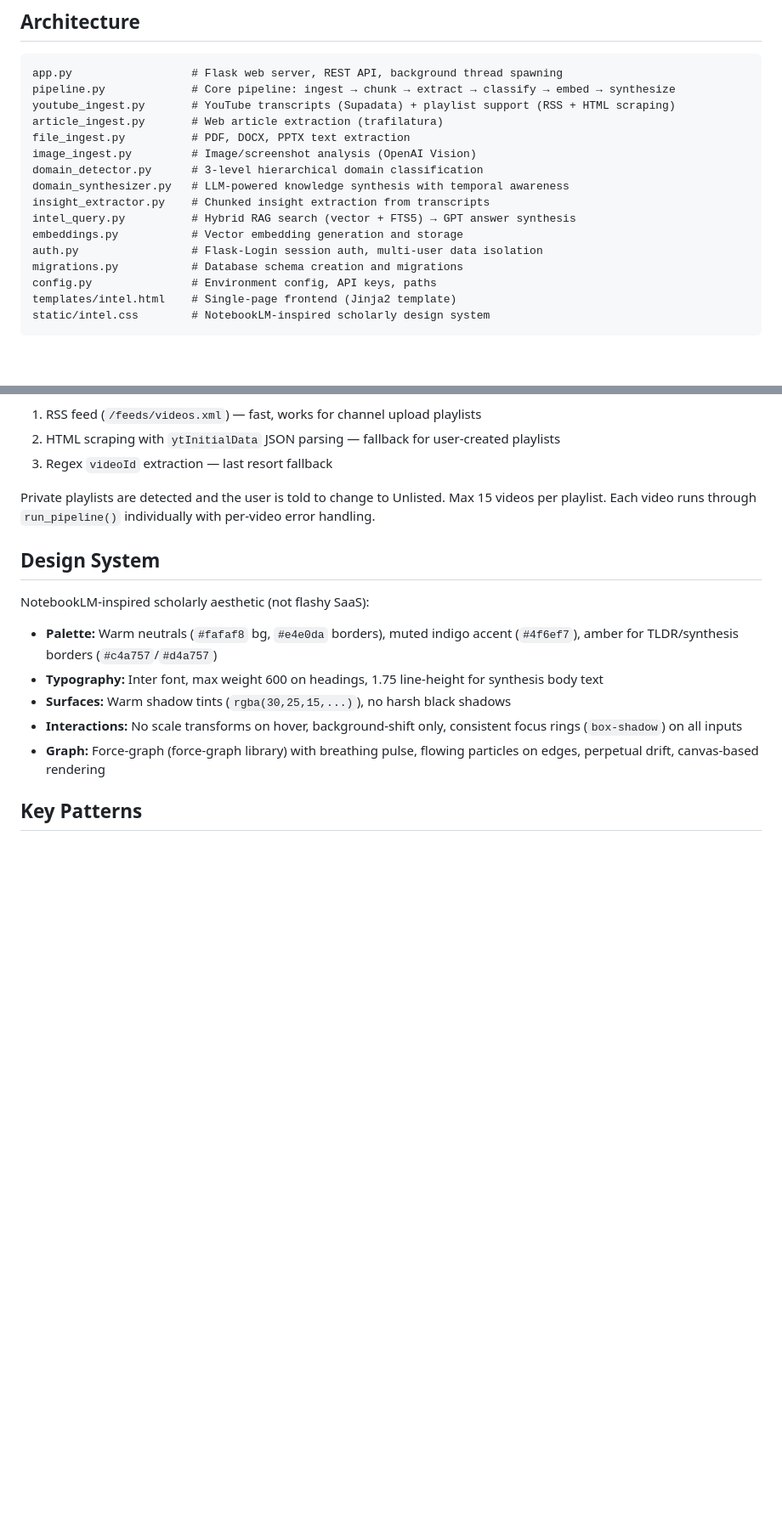
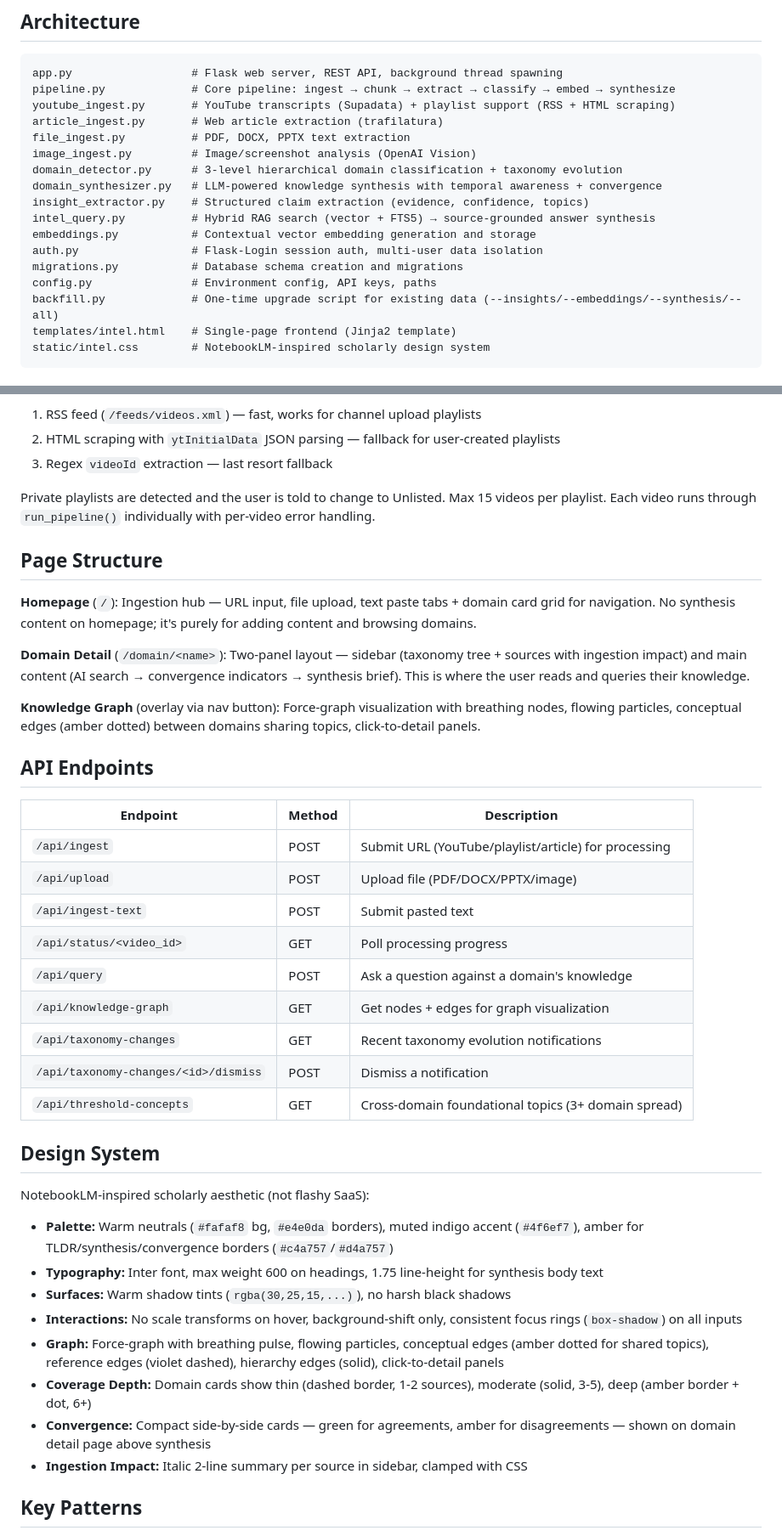
Before and after one commit to amangarg2310/amangarg2310.github.io, a Markdown page: intel-engine/CLAUDE.md, 2 parts joined by grey strips. Shown at 85% size. Rendered like a GitHub page; blank space fills up the shorter version.

````diff
--- a/intel-engine/CLAUDE.md
+++ b/intel-engine/CLAUDE.md
@@ -24,14 +24,15 @@ youtube_ingest.py       # YouTube transcripts (Supadata) + playlist support (RSS
 article_ingest.py       # Web article extraction (trafilatura)
 file_ingest.py          # PDF, DOCX, PPTX text extraction
 image_ingest.py         # Image/screenshot analysis (OpenAI Vision)
-domain_detector.py      # 3-level hierarchical domain classification
-domain_synthesizer.py   # LLM-powered knowledge synthesis with temporal awareness
-insight_extractor.py    # Chunked insight extraction from transcripts
-intel_query.py          # Hybrid RAG search (vector + FTS5) → GPT answer synthesis
-embeddings.py           # Vector embedding generation and storage
+domain_detector.py      # 3-level hierarchical domain classification + taxonomy evolution
+domain_synthesizer.py   # LLM-powered knowledge synthesis with temporal awareness + convergence
+insight_extractor.py    # Structured claim extraction (evidence, confidence, topics)
+intel_query.py          # Hybrid RAG search (vector + FTS5) → source-grounded answer synthesis
+embeddings.py           # Contextual vector embedding generation and storage
 auth.py                 # Flask-Login session auth, multi-user data isolation
 migrations.py           # Database schema creation and migrations
 config.py               # Environment config, API keys, paths
+backfill.py             # One-time upgrade script for existing data (--insights/--embeddings/--synthesis/--all)
 templates/intel.html    # Single-page frontend (Jinja2 template)
 static/intel.css        # NotebookLM-inspired scholarly design system
 ```
@@ -82,15 +83,40 @@ YouTube playlists use two strategies (in order):
 
 Private playlists are detected and the user is told to change to Unlisted. Max 15 videos per playlist. Each video runs through `run_pipeline()` individually with per-video error handling.
 
+## Page Structure
+
+**Homepage** (`/`): Ingestion hub — URL input, file upload, text paste tabs + domain card grid for navigation. No synthesis content on homepage; it's purely for adding content and browsing domains.
+
+**Domain Detail** (`/domain/<name>`): Two-panel layout — sidebar (taxonomy tree + sources with ingestion impact) and main content (AI search → convergence indicators → synthesis brief). This is where the user reads and queries their knowledge.
+
+**Knowledge Graph** (overlay via nav button): Force-graph visualization with breathing nodes, flowing particles, conceptual edges (amber dotted) between domains sharing topics, click-to-detail panels.
+
+## API Endpoints
+
+| Endpoint | Method | Description |
+|----------|--------|-------------|
+| `/api/ingest` | POST | Submit URL (YouTube/playlist/article) for processing |
+| `/api/upload` | POST | Upload file (PDF/DOCX/PPTX/image) |
+| `/api/ingest-text` | POST | Submit pasted text |
+| `/api/status/<video_id>` | GET | Poll processing progress |
+| `/api/query` | POST | Ask a question against a domain's knowledge |
+| `/api/knowledge-graph` | GET | Get nodes + edges for graph visualization |
+| `/api/taxonomy-changes` | GET | Recent taxonomy evolution notifications |
+| `/api/taxonomy-changes/<id>/dismiss` | POST | Dismiss a notification |
+| `/api/threshold-concepts` | GET | Cross-domain foundational topics (3+ domain spread) |
+
 ## Design System
 
 NotebookLM-inspired scholarly aesthetic (not flashy SaaS):
 
-- **Palette:** Warm neutrals (`#fafaf8` bg, `#e4e0da` borders), muted indigo accent (`#4f6ef7`), amber for TLDR/synthesis borders (`#c4a757`/`#d4a757`)
+- **Palette:** Warm neutrals (`#fafaf8` bg, `#e4e0da` borders), muted indigo accent (`#4f6ef7`), amber for TLDR/synthesis/convergence borders (`#c4a757`/`#d4a757`)
 - **Typography:** Inter font, max weight 600 on headings, 1.75 line-height for synthesis body text
 - **Surfaces:** Warm shadow tints (`rgba(30,25,15,...)`), no harsh black shadows
 - **Interactions:** No scale transforms on hover, background-shift only, consistent focus rings (`box-shadow`) on all inputs
-- **Graph:** Force-graph (force-graph library) with breathing pulse, flowing particles on edges, perpetual drift, canvas-based rendering
+- **Graph:** Force-graph with breathing pulse, flowing particles, conceptual edges (amber dotted for shared topics), reference edges (violet dashed), hierarchy edges (solid), click-to-detail panels
+- **Coverage Depth:** Domain cards show thin (dashed border, 1-2 sources), moderate (solid, 3-5), deep (amber border + dot, 6+)
+- **Convergence:** Compact side-by-side cards — green for agreements, amber for disagreements — shown on domain detail page above synthesis
+- **Ingestion Impact:** Italic 2-line summary per source in sidebar, clamped with CSS
 
 ## Key Patterns
 
````
Also changed, not shown: CLAUDE.md (+14 -12 lines).
